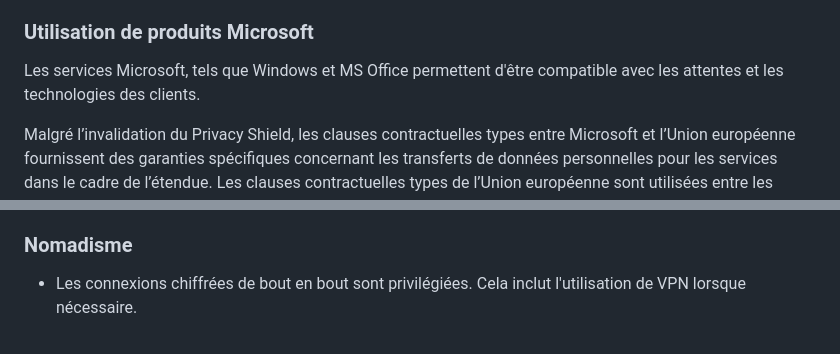
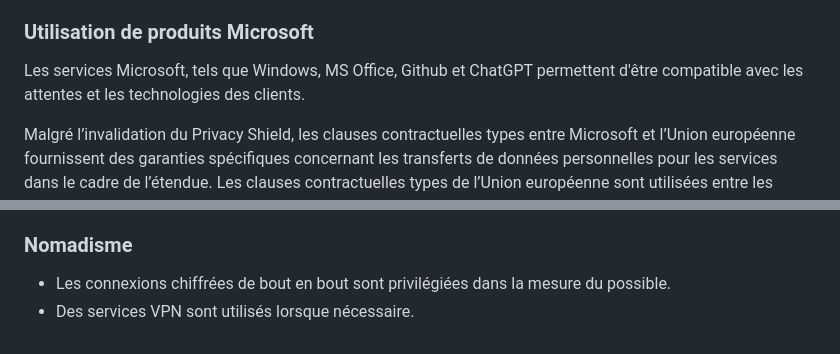
Before and after one commit to Aif4thah/aif4thah.github.io, a Markdown page: SECURITY.md, 2 parts joined by grey strips. Drawn GitHub-style.

```diff
--- a/SECURITY.md
+++ b/SECURITY.md
@@ -63,7 +63,7 @@ Proton stocke les données, mais n'y a pas accès.
 
 ### Utilisation de produits Microsoft
 
-Les services Microsoft, tels que Windows et MS Office permettent d'être compatible avec les attentes et les technologies des clients.
+Les services Microsoft, tels que Windows, MS Office, Github et ChatGPT permettent d'être compatible avec les attentes et les technologies des clients.
 
 Malgré l’invalidation du Privacy Shield, les clauses contractuelles types entre Microsoft et l’Union européenne fournissent des garanties spécifiques concernant les transferts de données personnelles pour les services dans le cadre de l’étendue. Les clauses contractuelles types de l’Union européenne sont utilisées entre les fournisseurs de services (tels que Microsoft) et leurs clients pour s’assurer que toutes les données personnelles sortant de l’EEE seront transférées conformément au RGPD.
 
@@ -78,4 +78,5 @@ Malgré l’invalidation du Privacy Shield, les clauses contractuelles types ent
 
 ### Nomadisme
 
-* Les connexions chiffrées de bout en bout sont privilégiées. Cela inclut l'utilisation de VPN lorsque nécessaire.
+* Les connexions chiffrées de bout en bout sont privilégiées dans la mesure du possible.
+* Des services VPN sont utilisés lorsque nécessaire.
```
